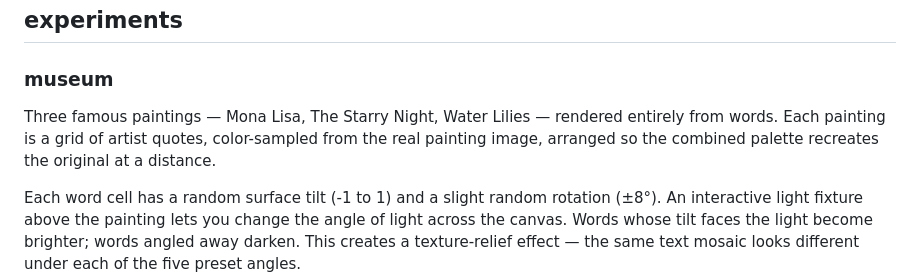
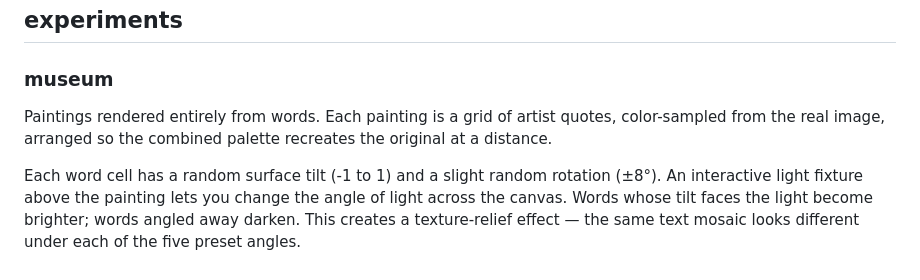
Before and after one commit to aaltheaa/pretext-art, a Markdown page: README.md, the part around the change. GitHub-like rendering.

Commit message:
Make museum README future-proof, remove hardcoded painting list
Co-Authored-By: Claude Sonnet 4.6 <noreply@anthropic.com>

```diff
--- a/README.md
+++ b/README.md
@@ -23,7 +23,7 @@ That idea — *treating text as a set of positioned, measurable units rather tha
 
 ### museum
 
-Three famous paintings — Mona Lisa, The Starry Night, Water Lilies — rendered entirely from words. Each painting is a grid of artist quotes, color-sampled from the real painting image, arranged so the combined palette recreates the original at a distance.
+Paintings rendered entirely from words. Each painting is a grid of artist quotes, color-sampled from the real image, arranged so the combined palette recreates the original at a distance.
 
 Each word cell has a random surface tilt (-1 to 1) and a slight random rotation (±8°). An interactive light fixture above the painting lets you change the angle of light across the canvas. Words whose tilt faces the light become brighter; words angled away darken. This creates a texture-relief effect — the same text mosaic looks different under each of the five preset angles.
 
```
